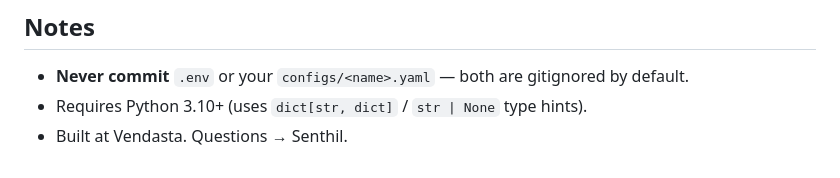
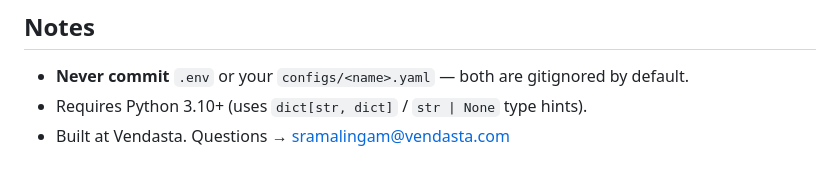
Before and after one commit to senthilr29/sprint-scribe, a Markdown page: README.md, the part around the change. Rendered like a GitHub page.

Commit message:
docs: set contact to vendasta email
Co-Authored-By: Claude Opus 4.8 (1M context) <noreply@anthropic.com>

```diff
--- a/README.md
+++ b/README.md
@@ -118,4 +118,4 @@ config; swap it for OAuth/session later to host one shared instance for everyone
 
 - **Never commit** `.env` or your `configs/<name>.yaml` — both are gitignored by default.
 - Requires Python 3.10+ (uses `dict[str, dict]` / `str | None` type hints).
-- Built at Vendasta. Questions → Senthil.
+- Built at Vendasta. Questions → sramalingam@vendasta.com
```
